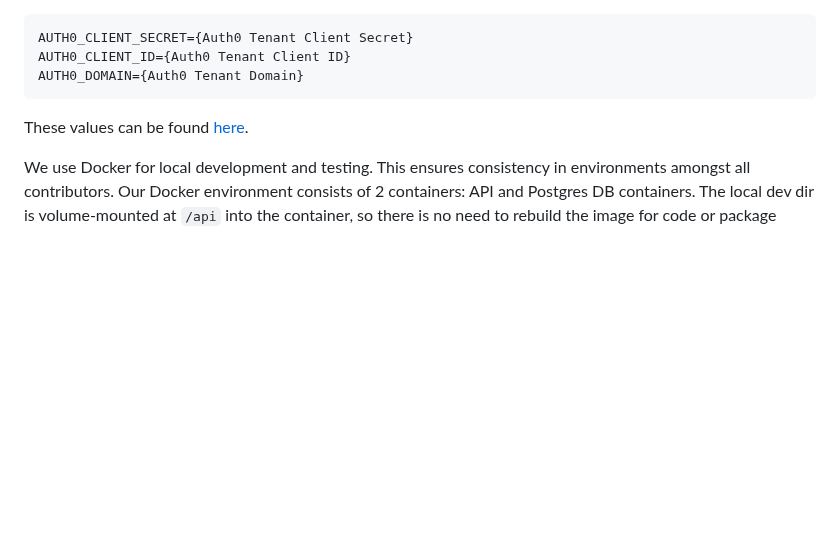
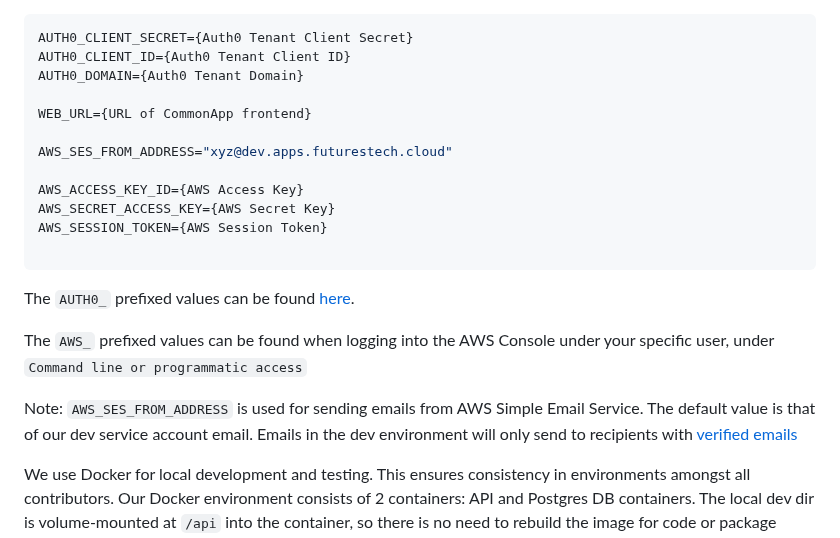
Before and after one commit to Tekalo/common-app-api, a Markdown page: README.md, the part around the change. GitHub-like rendering; blank space fills up the shorter version.

````diff
--- a/README.md
+++ b/README.md
@@ -23,9 +23,22 @@ pnpm container-install
 AUTH0_CLIENT_SECRET={Auth0 Tenant Client Secret}
 AUTH0_CLIENT_ID={Auth0 Tenant Client ID}
 AUTH0_DOMAIN={Auth0 Tenant Domain}
+
+WEB_URL={URL of CommonApp frontend}
+
+AWS_SES_FROM_ADDRESS="xyz@dev.apps.futurestech.cloud"
+
+AWS_ACCESS_KEY_ID={AWS Access Key}
+AWS_SECRET_ACCESS_KEY={AWS Secret Key}
+AWS_SESSION_TOKEN={AWS Session Token}
+
 ```
 
-These values can be found [here](https://manage.auth0.com/dashboard/us/sf-capp-dev/applications/AzRVLnVmcru9u0hR5dl5VW84c21GLNEM/settings).
+The `AUTH0_` prefixed values can be found [here](https://manage.auth0.com/dashboard/us/sf-capp-dev/applications/AzRVLnVmcru9u0hR5dl5VW84c21GLNEM/settings).
+
+The `AWS_` prefixed values can be found when logging into the AWS Console under your specific user, under `Command line or programmatic access`
+
+Note: `AWS_SES_FROM_ADDRESS` is used for sending emails from AWS Simple Email Service. The default value is that of our dev service account email. Emails in the dev environment will only send to recipients with [verified emails](https://docs.aws.amazon.com/ses/latest/dg/creating-identities.html)
 
 We use Docker for local development and testing. This ensures consistency in environments amongst all contributors. Our Docker environment consists of 2 containers: API and Postgres DB containers. The local dev dir is volume-mounted at `/api` into the container, so there is no need to rebuild the image for code or package changes.
 
````
